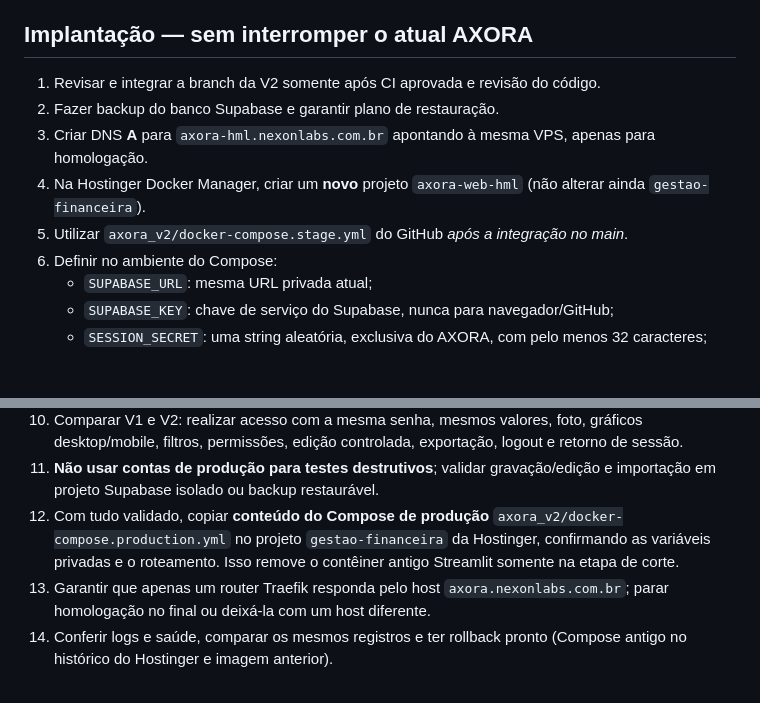
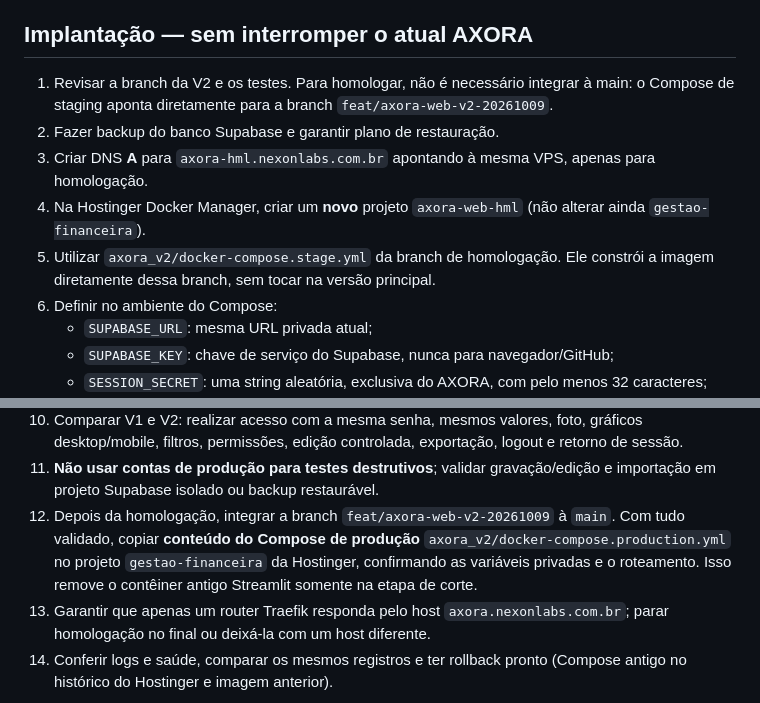
Before and after one commit to juniorsousa-oss/GESTAO-FINANCEIRA, a Markdown page: axora_v2/README.md, 2 parts joined by grey strips. Rendered like a GitHub page; blank space fills up the shorter version.

Commit message:
docs(axora): homologação de branch sem alterar main

```diff
--- a/axora_v2/README.md
+++ b/axora_v2/README.md
@@ -38,11 +38,11 @@ Os usuários cadastrados compartilham as tabelas financeiras. Não disponibiliza
 
 ## Implantação — sem interromper o atual AXORA
 
-1. Revisar e integrar a branch da V2 somente após CI aprovada e revisão do código.
+1. Revisar a branch da V2 e os testes. Para homologar, não é necessário integrar à main: o Compose de staging aponta diretamente para a branch `feat/axora-web-v2-20261009`.
 2. Fazer backup do banco Supabase e garantir plano de restauração.
 3. Criar DNS **A** para `axora-hml.nexonlabs.com.br` apontando à mesma VPS, apenas para homologação.
 4. Na Hostinger Docker Manager, criar um **novo** projeto `axora-web-hml` (não alterar ainda `gestao-financeira`).
-5. Utilizar `axora_v2/docker-compose.stage.yml` do GitHub *após a integração no main*.
+5. Utilizar `axora_v2/docker-compose.stage.yml` da branch de homologação. Ele constrói a imagem diretamente dessa branch, sem tocar na versão principal.
 6. Definir no ambiente do Compose:
    - `SUPABASE_URL`: mesma URL privada atual;
    - `SUPABASE_KEY`: chave de serviço do Supabase, nunca para navegador/GitHub;
@@ -53,7 +53,7 @@ Os usuários cadastrados compartilham as tabelas financeiras. Não disponibiliza
 9. Implantar homologação e validar `https://axora-hml.nexonlabs.com.br/health` e o domínio com HTTPS.
 10. Comparar V1 e V2: realizar acesso com a mesma senha, mesmos valores, foto, gráficos desktop/mobile, filtros, permissões, edição controlada, exportação, logout e retorno de sessão.
 11. **Não usar contas de produção para testes destrutivos**; validar gravação/edição e importação em projeto Supabase isolado ou backup restaurável.
-12. Com tudo validado, copiar **conteúdo do Compose de produção** `axora_v2/docker-compose.production.yml` no projeto `gestao-financeira` da Hostinger, confirmando as variáveis privadas e o roteamento. Isso remove o contêiner antigo Streamlit somente na etapa de corte.
+12. Depois da homologação, integrar a branch `feat/axora-web-v2-20261009` à `main`. Com tudo validado, copiar **conteúdo do Compose de produção** `axora_v2/docker-compose.production.yml` no projeto `gestao-financeira` da Hostinger, confirmando as variáveis privadas e o roteamento. Isso remove o contêiner antigo Streamlit somente na etapa de corte.
 13. Garantir que apenas um router Traefik responda pelo host `axora.nexonlabs.com.br`; parar homologação no final ou deixá-la com um host diferente.
 14. Conferir logs e saúde, comparar os mesmos registros e ter rollback pronto (Compose antigo no histórico do Hostinger e imagem anterior).
 
```
